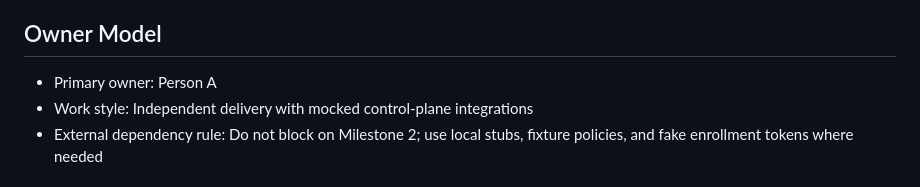
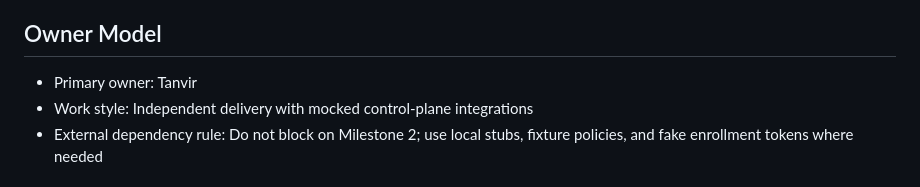
Before and after one commit to tanvirahmmed8/CerynixOS, a Markdown page: milestone_1_device_plane.md, the part around the change. GitHub-like rendering.

```diff
--- a/milestone_1_device_plane.md
+++ b/milestone_1_device_plane.md
@@ -4,7 +4,7 @@
 This milestone covers the endpoint OS experience: base system, local AI runtime, action broker, optimization engine, self-healing, local observability, plugin runtime, and premium workstation UX foundations.
 
 ## Owner Model
-* Primary owner: Person A
+* Primary owner: Tanvir
 * Work style: Independent delivery with mocked control-plane integrations
 * External dependency rule: Do not block on Milestone 2; use local stubs, fixture policies, and fake enrollment tokens where needed
 
```
Also changed, not shown: milestone_2_control_plane.md (+1 -1 lines).
